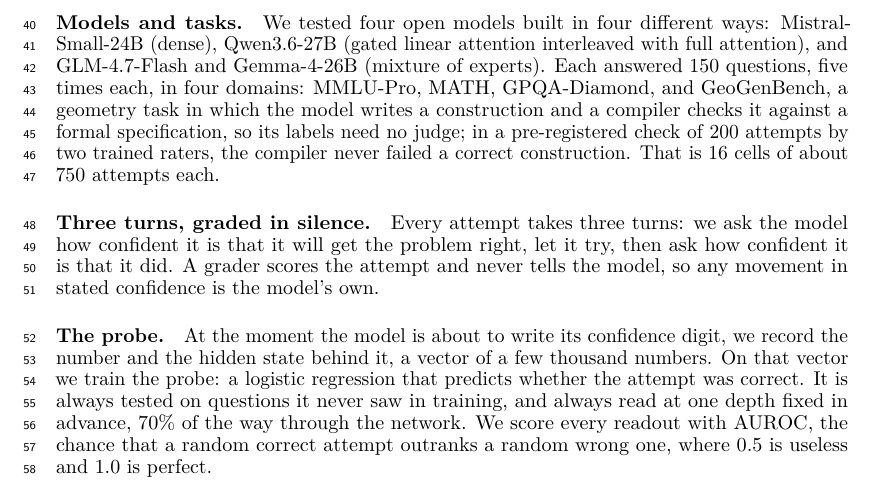
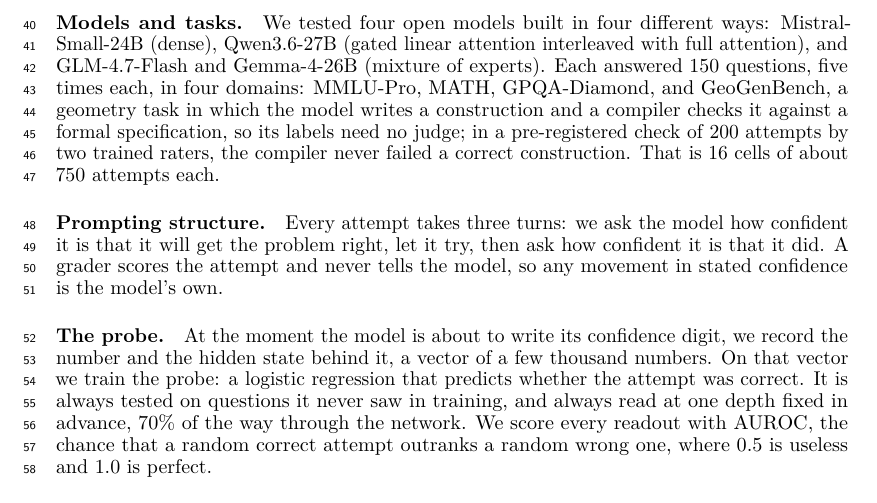
Before and after one commit to RenaissancePhilanthropy/geometry-diagram-generator, a LaTeX paper (paper/workshop_readable.tex): part of page 2 of 7, cut so that both start at the same text. Compiled offline with LuaLaTeX.

Commit message:
paper: subheading 'Prompting structure'
Co-Authored-By: Claude Fable 5.1 <noreply@anthropic.com>

```diff
--- a/paper/workshop_readable.tex
+++ b/paper/workshop_readable.tex
@@ -65,7 +65,7 @@ We tested four open models built in four different ways: Mistral-Small-24B (dens
 Each answered 150 questions, five times each, in four domains: MMLU-Pro, MATH, GPQA-Diamond, and GeoGenBench, a geometry task in which the model writes a construction and a compiler checks it against a formal specification, so its labels need no judge; in a pre-registered check of 200 attempts by two trained raters, the compiler never failed a correct construction.
 That is 16 cells of about 750 attempts each.
 
-\paragraph{Three turns, graded in silence.}
+\paragraph{Prompting structure.}
 Every attempt takes three turns: we ask the model how confident it is that it will get the problem right, let it try, then ask how confident it is that it did.
 A grader scores the attempt and never tells the model, so any movement in stated confidence is the model's own.
 
```
Also changed, not shown: paper/workshop_readable.pdf.
